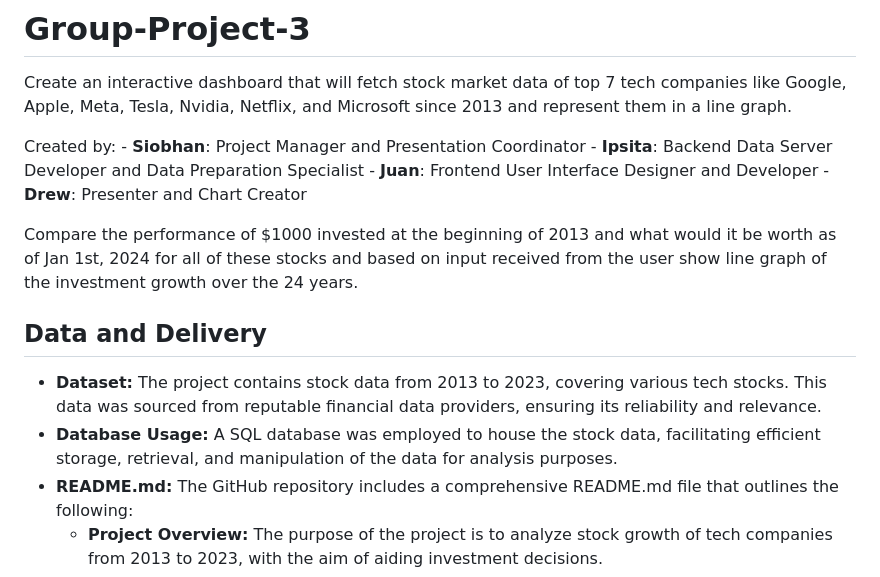
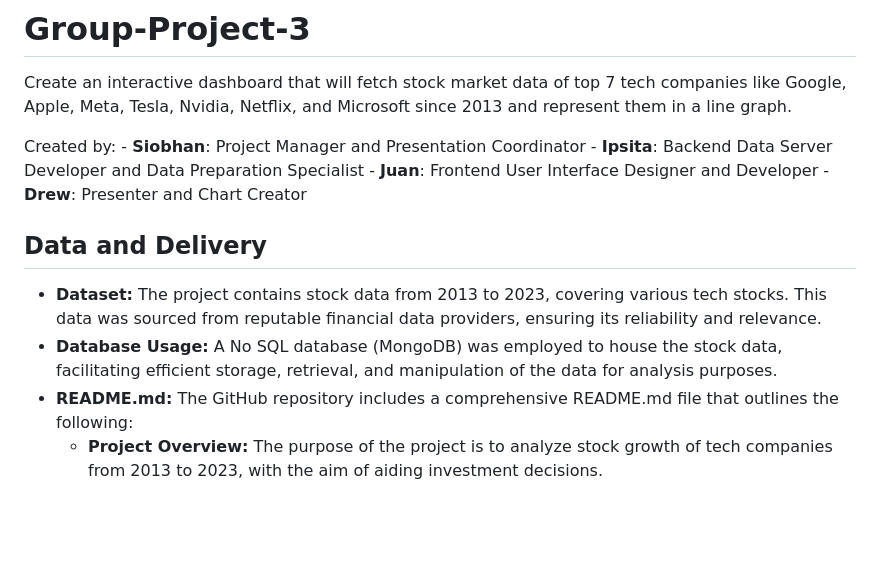
Before and after one commit to ipsitapurohit/Group-Project-3, a Markdown page: README.md, the part around the change. GitHub-like rendering; blank space fills up the shorter version.

```diff
--- a/README.md
+++ b/README.md
@@ -8,11 +8,9 @@ Created by:
            - **Juan**: Frontend User Interface Designer and Developer
            - **Drew**: Presenter and Chart Creator
 
-Compare the performance of $1000 invested at the beginning of 2013 and what would it be worth as of Jan 1st, 2024 for all of these stocks and based on input received from the user show line graph of the investment growth over the 24 years.
-
 ## Data and Delivery
 - **Dataset:** The project contains stock data from 2013 to 2023, covering various tech stocks. This data was sourced from reputable financial data providers, ensuring its reliability and relevance.
-- **Database Usage:** A SQL database was employed to house the stock data, facilitating efficient storage, retrieval, and manipulation of the data for analysis purposes.
+- **Database Usage:** A No SQL database (MongoDB) was employed to house the stock data, facilitating efficient storage, retrieval, and manipulation of the data for analysis purposes.
 - **README.md:** The GitHub repository includes a comprehensive README.md file that outlines the following:
   - **Project Overview:** The purpose of the project is to analyze stock growth of tech companies from 2013 to 2023, with the aim of aiding investment decisions.
   - **Instructions:** Users can interact with the project through a front-end interface, allowing them to filter stocks based on different investment strategies, such as growth, value, and dividend.
```
